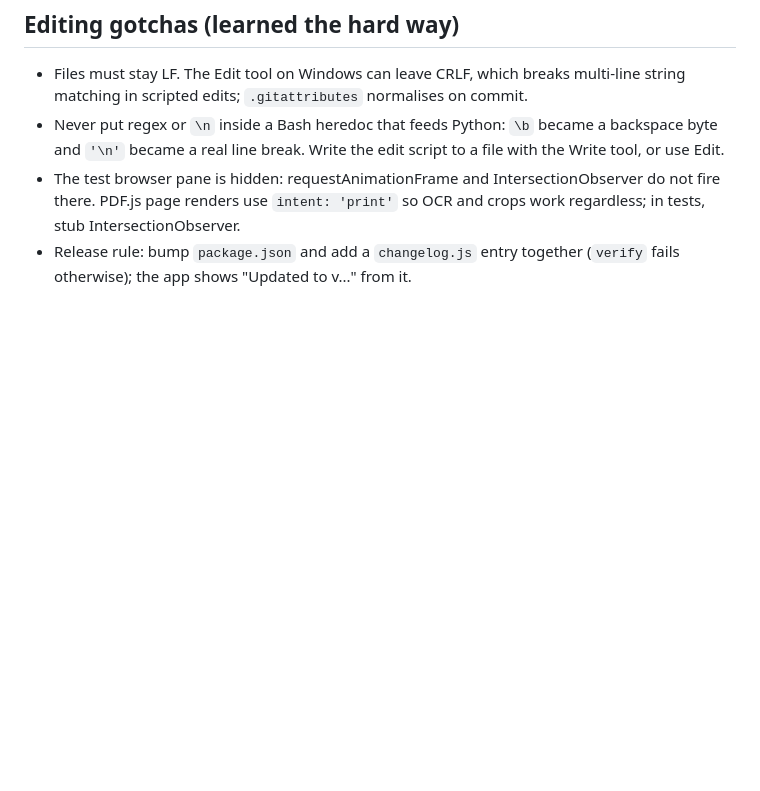
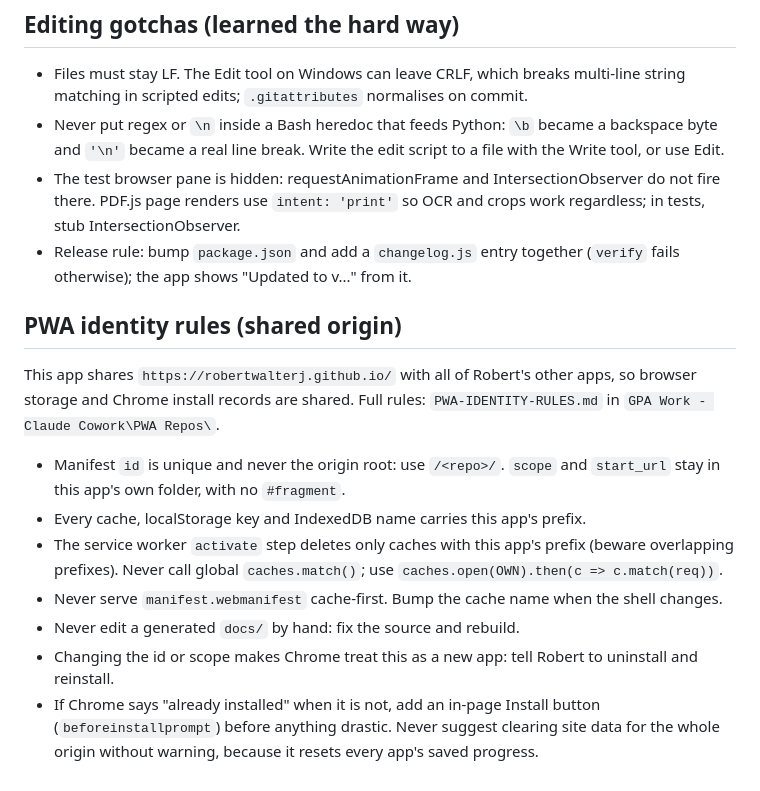
Before and after one commit to RobertWalterJ/citysteps-reader, a Markdown page: CLAUDE.md, the part around the change. Drawn GitHub-style; blank space fills up the shorter version.

Commit message:
Add PWA identity rules for the shared origin to CLAUDE.md
Co-Authored-By: Claude Sonnet 5.5 <noreply@anthropic.com>

```diff
--- a/CLAUDE.md
+++ b/CLAUDE.md
@@ -43,3 +43,15 @@ Robert's personal phone app for reading PDFs aloud and capturing ideas. Read `PL
 - Never put regex or `\n` inside a Bash heredoc that feeds Python: `\b` became a backspace byte and `'\n'` became a real line break. Write the edit script to a file with the Write tool, or use Edit.
 - The test browser pane is hidden: requestAnimationFrame and IntersectionObserver do not fire there. PDF.js page renders use `intent: 'print'` so OCR and crops work regardless; in tests, stub IntersectionObserver.
 - Release rule: bump `package.json` and add a `changelog.js` entry together (`verify` fails otherwise); the app shows "Updated to v..." from it.
+
+## PWA identity rules (shared origin)
+
+This app shares `https://robertwalterj.github.io/` with all of Robert's other apps, so browser storage and Chrome install records are shared. Full rules: `PWA-IDENTITY-RULES.md` in `GPA Work - Claude Cowork\PWA Repos\`.
+
+- Manifest `id` is unique and never the origin root: use `/<repo>/`. `scope` and `start_url` stay in this app's own folder, with no `#fragment`.
+- Every cache, localStorage key and IndexedDB name carries this app's prefix.
+- The service worker `activate` step deletes only caches with this app's prefix (beware overlapping prefixes). Never call global `caches.match()`; use `caches.open(OWN).then(c => c.match(req))`.
+- Never serve `manifest.webmanifest` cache-first. Bump the cache name when the shell changes.
+- Never edit a generated `docs/` by hand: fix the source and rebuild.
+- Changing the id or scope makes Chrome treat this as a new app: tell Robert to uninstall and reinstall.
+- If Chrome says "already installed" when it is not, add an in-page Install button (`beforeinstallprompt`) before anything drastic. Never suggest clearing site data for the whole origin without warning, because it resets every app's saved progress.
```
